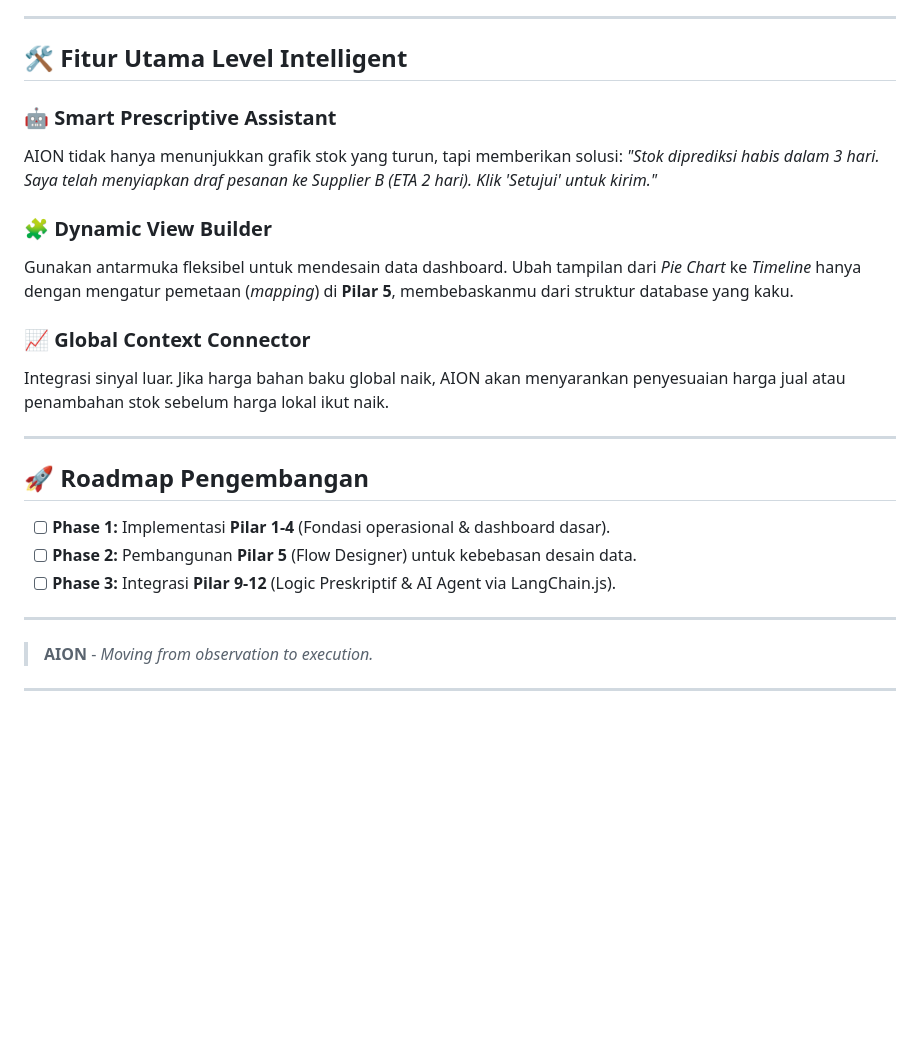
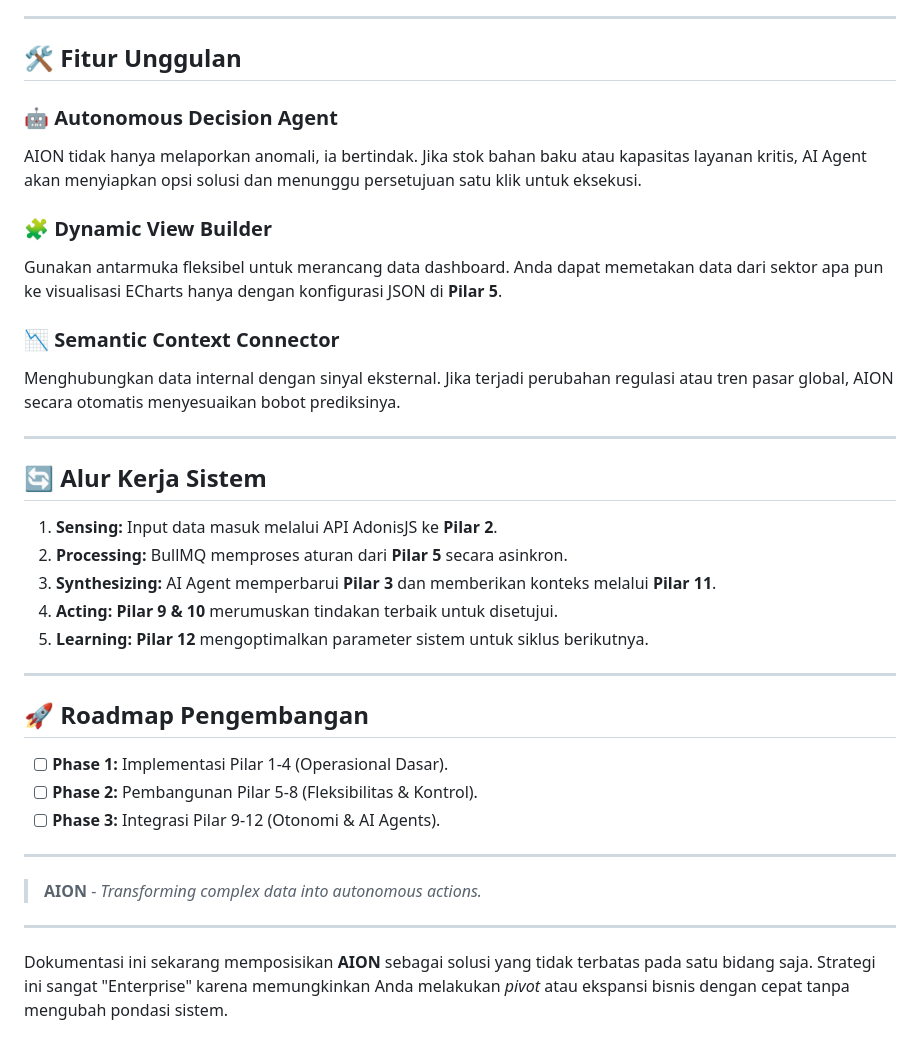
Before and after one commit to donyariefianto/dony-systems, a Markdown page: arsitektur_data.md, the part around one of its changes. GitHub-like rendering; blank space fills up the shorter version.

```diff
--- a/arsitektur_data.md
+++ b/arsitektur_data.md
@@ -54,30 +73,42 @@
 
 ---
 
-## 🛠️ Fitur Utama Level Intelligent
+## 🛠️ Fitur Unggulan
 
-### 🤖 Smart Prescriptive Assistant
+### 🤖 Autonomous Decision Agent
 
-AION tidak hanya menunjukkan grafik stok yang turun, tapi memberikan solusi: *"Stok diprediksi habis dalam 3 hari. Saya telah menyiapkan draf pesanan ke Supplier B (ETA 2 hari). Klik 'Setujui' untuk kirim."*
+AION tidak hanya melaporkan anomali, ia bertindak. Jika stok bahan baku atau kapasitas layanan kritis, AI Agent akan menyiapkan opsi solusi dan menunggu persetujuan satu klik untuk eksekusi.
 
 ### 🧩 Dynamic View Builder
 
-Gunakan antarmuka fleksibel untuk mendesain data dashboard. Ubah tampilan dari *Pie Chart* ke *Timeline* hanya dengan mengatur pemetaan (*mapping*) di **Pilar 5**, membebaskanmu dari struktur database yang kaku.
+Gunakan antarmuka fleksibel untuk merancang data dashboard. Anda dapat memetakan data dari sektor apa pun ke visualisasi ECharts hanya dengan konfigurasi JSON di **Pilar 5**.
 
-### 📈 Global Context Connector
+### 📉 Semantic Context Connector
 
-Integrasi sinyal luar. Jika harga bahan baku global naik, AION akan menyarankan penyesuaian harga jual atau penambahan stok sebelum harga lokal ikut naik.
+Menghubungkan data internal dengan sinyal eksternal. Jika terjadi perubahan regulasi atau tren pasar global, AION secara otomatis menyesuaikan bobot prediksinya.
+
+---
+
+## 🔄 Alur Kerja Sistem
+
+1. **Sensing:** Input data masuk melalui API AdonisJS ke **Pilar 2**.
+2. **Processing:** BullMQ memproses aturan dari **Pilar 5** secara asinkron.
+3. **Synthesizing:** AI Agent memperbarui **Pilar 3** dan memberikan konteks melalui **Pilar 11**.
+4. **Acting:** **Pilar 9 & 10** merumuskan tindakan terbaik untuk disetujui.
+5. **Learning:** **Pilar 12** mengoptimalkan parameter sistem untuk siklus berikutnya.
 
 ---
 
 ## 🚀 Roadmap Pengembangan
 
-* [ ] **Phase 1:** Implementasi **Pilar 1-4** (Fondasi operasional & dashboard dasar).
-* [ ] **Phase 2:** Pembangunan **Pilar 5** (Flow Designer) untuk kebebasan desain data.
-* [ ] **Phase 3:** Integrasi **Pilar 9-12** (Logic Preskriptif & AI Agent via LangChain.js).
+* [ ] **Phase 1:** Implementasi Pilar 1-4 (Operasional Dasar).
+* [ ] **Phase 2:** Pembangunan Pilar 5-8 (Fleksibilitas & Kontrol).
+* [ ] **Phase 3:** Integrasi Pilar 9-12 (Otonomi & AI Agents).
 
 ---
 
-> **AION** - *Moving from observation to execution.*
+> **AION** - *Transforming complex data into autonomous actions.*
 
 ---
+
+Dokumentasi ini sekarang memposisikan **AION** sebagai solusi yang tidak terbatas pada satu bidang saja. Strategi ini sangat "Enterprise" karena memungkinkan Anda melakukan *pivot* atau ekspansi bisnis dengan cepat tanpa mengubah pondasi sistem.
```
Also changed, not shown: other parts of arsitektur_data.md (+43 -24 lines).
